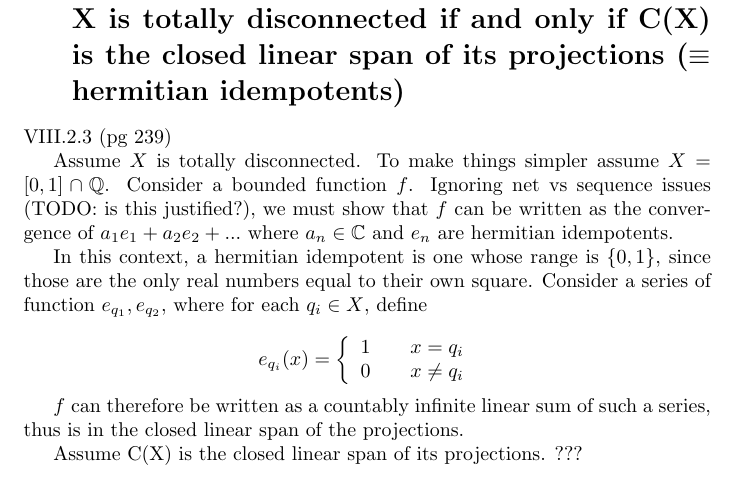
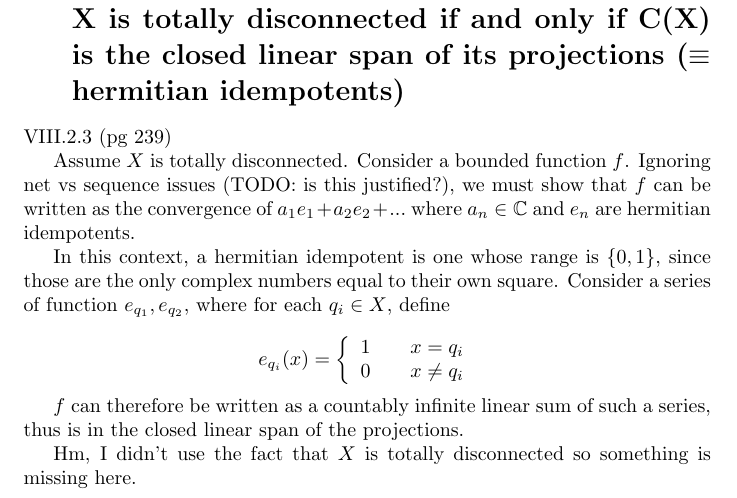
Before and after one commit to lukemassa/math-exercises, a LaTeX document (analysis/8_C_star_Algebras/problems.tex): part of the page, cut so that both start at the same text. Compiled offline with pdfLaTeX.

Commit message:
Cleaned up

```diff
--- a/analysis/8_C_star_Algebras/problems.tex
+++ b/analysis/8_C_star_Algebras/problems.tex
@@ -29,9 +29,9 @@ $\langle \bar{\alpha}A^*h+B^*h, k \rangle$ (kind of ran out of steam by this poi
 
 VIII.2.3 (pg 239)
 
-Assume $X$ is totally disconnected. To make things simpler assume $X=[0,1] \cap \mathbb{Q}$. Consider a bounded function $f$. Ignoring net vs sequence issues (TODO: is this justified?), we must show that $f$ can be written as the convergence of $a_1 e_1 + a_2 e_2 + ... $ where $a_n \in \mathbb{C}$ and $e_n$ are hermitian idempotents.
+Assume $X$ is totally disconnected. Consider a bounded function $f$. Ignoring net vs sequence issues (TODO: is this justified?), we must show that $f$ can be written as the convergence of $a_1 e_1 + a_2 e_2 + ... $ where $a_n \in \mathbb{C}$ and $e_n$ are hermitian idempotents.
 
-In this context, a hermitian idempotent is one whose range is $\{0,1\}$, since those are the only real numbers equal to their own square. Consider a series of function $e_{q_1}, e_{q_2}$, where for each ${q_i} \in X$, define
+In this context, a hermitian idempotent is one whose range is $\{0,1\}$, since those are the only complex numbers equal to their own square. Consider a series of function $e_{q_1}, e_{q_2}$, where for each ${q_i} \in X$, define
 
 \begin{equation*}
 e_{q_i}(x)= \left\{
@@ -44,6 +44,6 @@ e_{q_i}(x)= \left\{
 
 $f$ can therefore be written as a countably infinite linear sum of such a series, thus is in the closed linear span of the projections.
 
-Assume C(X) is the closed linear span of its projections. ???
+Hm, I didn't use the fact that $X$ is totally disconnected so something is missing here.
 
 \end{document}
```
Also changed, not shown: analysis/8_C_star_Algebras/problems.pdf.
